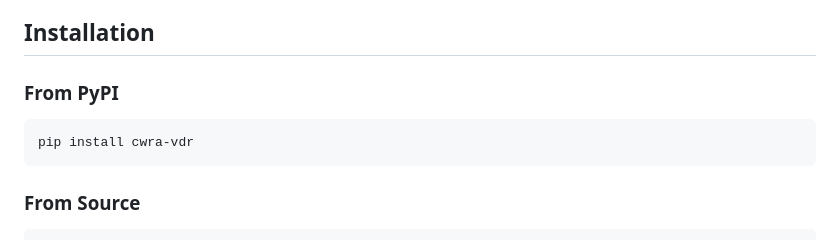
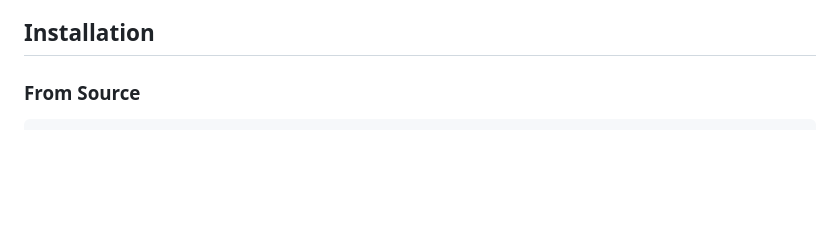
Before and after one commit to Salimzhanov/cwra-vdr, a Markdown page: README.md, the part around the change printed below. Drawn GitHub-style; blank space fills up the shorter version.

Commit message:
Remove PyPI installation instructions
Removed PyPI installation instructions from the README.

````diff
--- a/README.md
+++ b/README.md
@@ -20,12 +19,6 @@ A framework for combining multiple molecular docking and binding affinity predic
 - [License](#license)
 
 ## Installation
-
-### From PyPI
-
-```bash
-pip install cwra-vdr
-```
 
 ### From Source
 
````
Also changed, not shown: other parts of README.md (+0 -1 lines).
